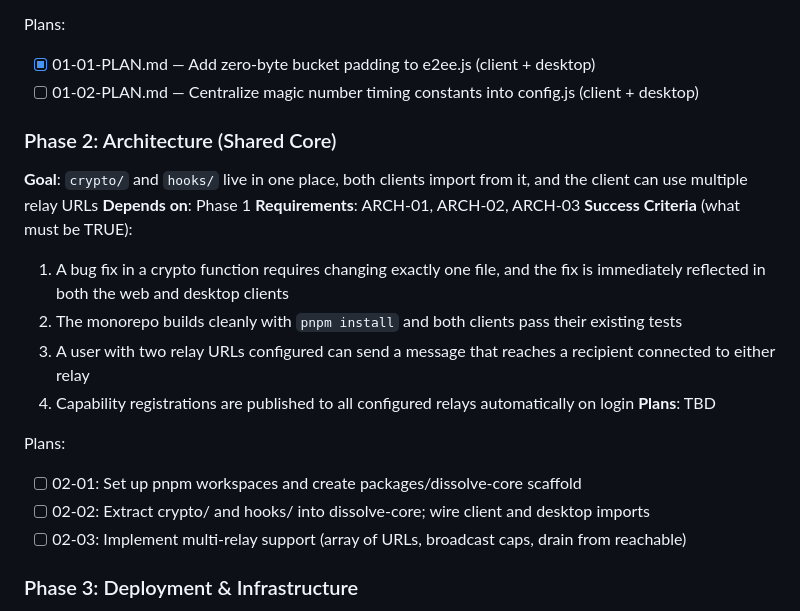
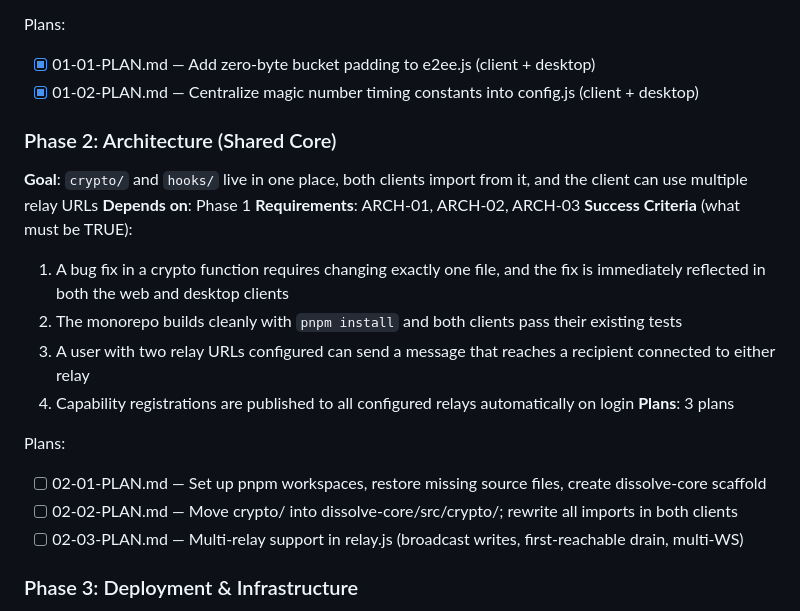
Before and after one commit to Thviry/Dissolvechat, a Markdown page: .planning/ROADMAP.md, the part around one of its changes. Rendered like a GitHub page.

Commit message:
docs(02): create phase 2 plans for shared-core extraction and multi-relay
Co-Authored-By: Claude Sonnet 4.6 <noreply@anthropic.com>

```diff
--- a/.planning/ROADMAP.md
+++ b/.planning/ROADMAP.md
@@ -28,7 +27,7 @@ DissolveChat v5.16 is a working P2P encrypted chat app. This roadmap drives it f
 
 Plans:
 - [x] 01-01-PLAN.md — Add zero-byte bucket padding to e2ee.js (client + desktop)
-- [ ] 01-02-PLAN.md — Centralize magic number timing constants into config.js (client + desktop)
+- [x] 01-02-PLAN.md — Centralize magic number timing constants into config.js (client + desktop)
 
 ### Phase 2: Architecture (Shared Core)
 **Goal**: `crypto/` and `hooks/` live in one place, both clients import from it, and the client can use multiple relay URLs
@@ -39,12 +38,12 @@ Plans:
   2. The monorepo builds cleanly with `pnpm install` and both clients pass their existing tests
   3. A user with two relay URLs configured can send a message that reaches a recipient connected to either relay
   4. Capability registrations are published to all configured relays automatically on login
-**Plans**: TBD
+**Plans**: 3 plans
 
 Plans:
-- [ ] 02-01: Set up pnpm workspaces and create packages/dissolve-core scaffold
-- [ ] 02-02: Extract crypto/ and hooks/ into dissolve-core; wire client and desktop imports
-- [ ] 02-03: Implement multi-relay support (array of URLs, broadcast caps, drain from reachable)
+- [ ] 02-01-PLAN.md — Set up pnpm workspaces, restore missing source files, create dissolve-core scaffold
+- [ ] 02-02-PLAN.md — Move crypto/ into dissolve-core/src/crypto/; rewrite all imports in both clients
+- [ ] 02-03-PLAN.md — Multi-relay support in relay.js (broadcast writes, first-reachable drain, multi-WS)
 
 ### Phase 3: Deployment & Infrastructure
 **Goal**: Anyone can deploy the relay to production with a single command, with SSL, monitoring, and full documentation
```
Also changed, not shown: other parts of .planning/ROADMAP.md (+1 -2 lines), 2 other files.
